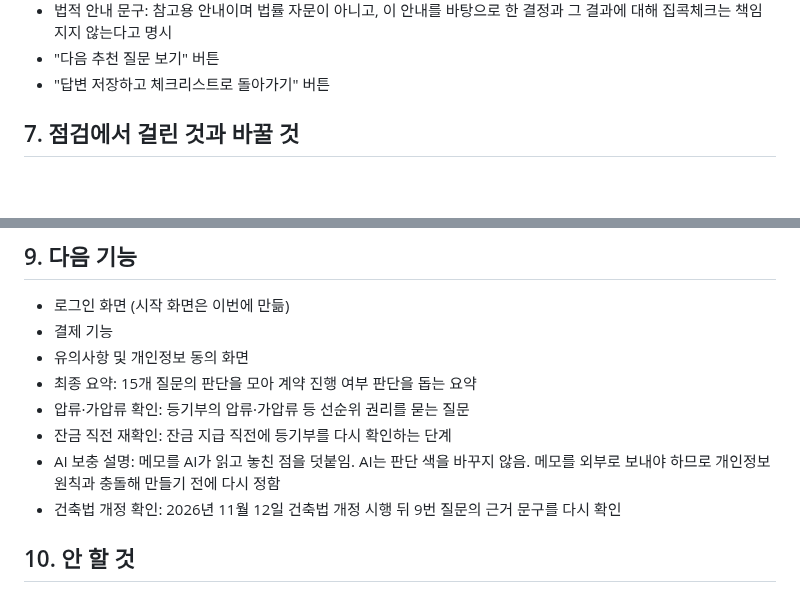
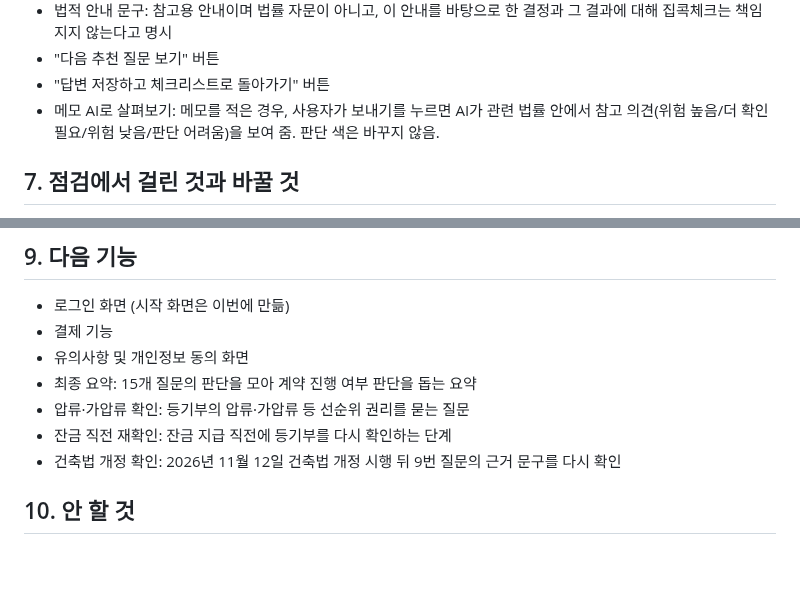
Before and after one commit to yeongseo728/mvp1, a Markdown page: docs/PRD_v1.0.md, 2 parts joined by grey strips. Drawn GitHub-style; blank space fills up the shorter version.

Commit message:
PRD v1.0에 '메모 AI로 살펴보기' 반영하기
- 6번 지금 있는 것에 한 줄 더하기
- 9번 다음 기능에서 AI 보충 설명 줄 빼기

Co-Authored-By: Claude Opus 5.5 <noreply@anthropic.com>
Claude-Session: https://claude.ai/code/session_01TJDwhJamMRxJsDxLjdirA1

```diff
--- a/docs/PRD_v1.0.md
+++ b/docs/PRD_v1.0.md
@@ -45,6 +45,7 @@
 - 법적 안내 문구: 참고용 안내이며 법률 자문이 아니고, 이 안내를 바탕으로 한 결정과 그 결과에 대해 집콕체크는 책임지지 않는다고 명시
 - "다음 추천 질문 보기" 버튼
 - "답변 저장하고 체크리스트로 돌아가기" 버튼
+- 메모 AI로 살펴보기: 메모를 적은 경우, 사용자가 보내기를 누르면 AI가 관련 법률 안에서 참고 의견(위험 높음/더 확인 필요/위험 낮음/판단 어려움)을 보여 줌. 판단 색은 바꾸지 않음.
 
 ## 7. 점검에서 걸린 것과 바꿀 것
 - 점검에서 된 것: 모든 버튼이 다 잘 눌렸고, 선택에 따른 위험도와 그 근거도 표시해 줬다.
@@ -73,7 +74,6 @@
 - 최종 요약: 15개 질문의 판단을 모아 계약 진행 여부 판단을 돕는 요약
 - 압류·가압류 확인: 등기부의 압류·가압류 등 선순위 권리를 묻는 질문
 - 잔금 직전 재확인: 잔금 지급 직전에 등기부를 다시 확인하는 단계
-- AI 보충 설명: 메모를 AI가 읽고 놓친 점을 덧붙임. AI는 판단 색을 바꾸지 않음. 메모를 외부로 보내야 하므로 개인정보 원칙과 충돌해 만들기 전에 다시 정함
 - 건축법 개정 확인: 2026년 11월 12일 건축법 개정 시행 뒤 9번 질문의 근거 문구를 다시 확인
 
 ## 10. 안 할 것
```
